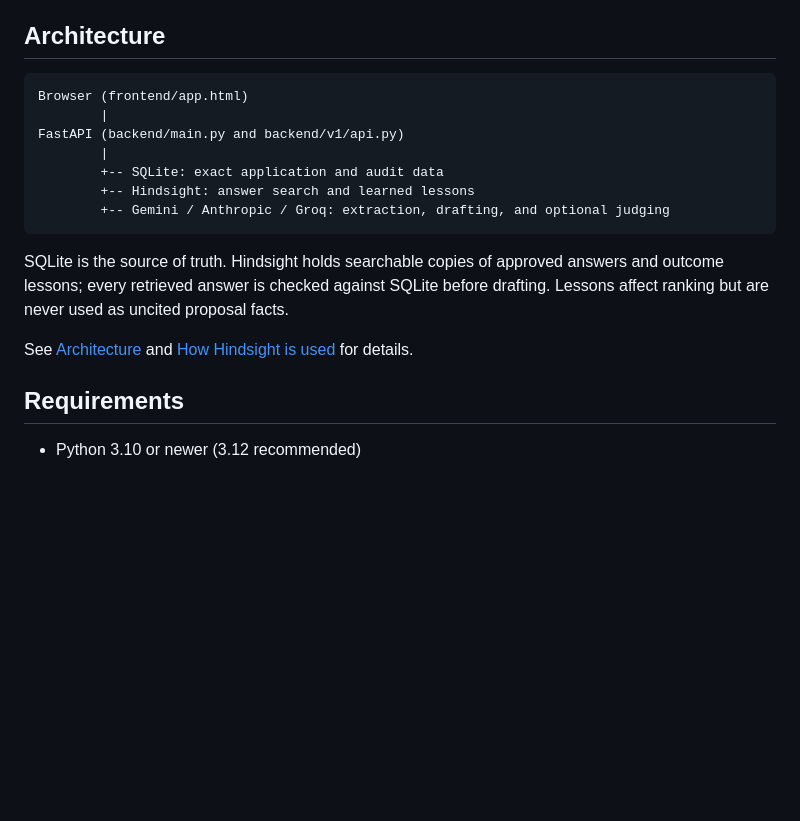
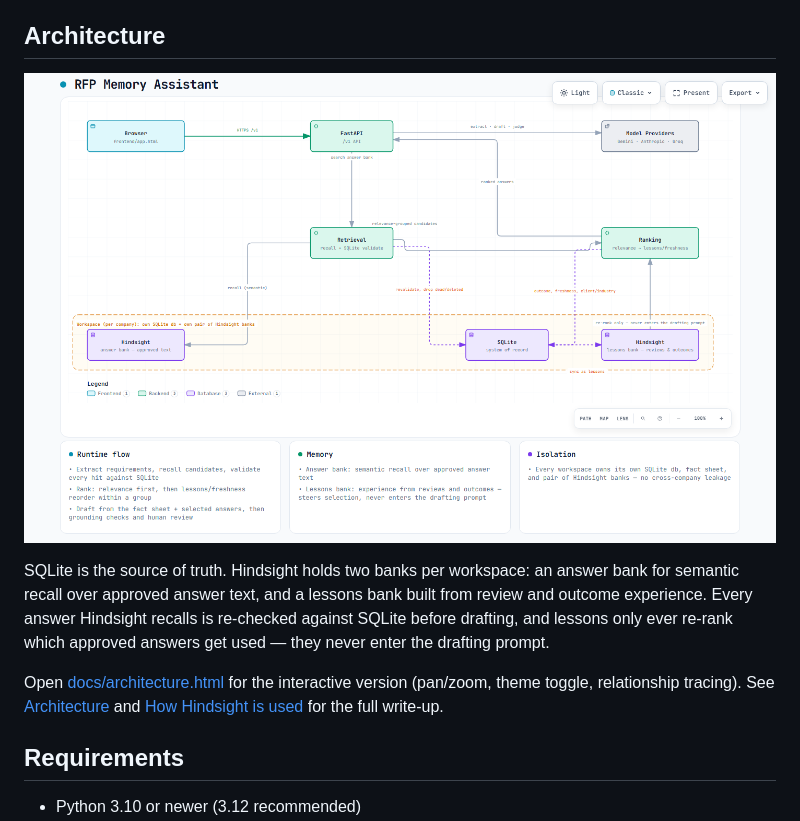
Before and after one commit to aryankorrai18/RFP_agent, a Markdown page: README.md, the part around the change. GitHub-like rendering; pictures changed too: docs/architecture.png (added); blank space fills up the shorter version.

Commit message:
Add an interactive architecture diagram and embed it in the README
Generated with archify: shows the request path, the two-bank Hindsight
memory split, SQLite revalidation, and the workspace isolation boundary.

Co-Authored-By: Claude Sonnet 5 <noreply@anthropic.com>

````diff
--- a/README.md
+++ b/README.md
@@ -15,19 +15,11 @@ RFP Memory Assistant turns buyer RFPs and questionnaires into grounded, reviewab
 
 ## Architecture
 
-```text
-Browser (frontend/app.html)
-        |
-FastAPI (backend/main.py and backend/v1/api.py)
-        |
-        +-- SQLite: exact application and audit data
-        +-- Hindsight: answer search and learned lessons
-        +-- Gemini / Anthropic / Groq: extraction, drafting, and optional judging
-```
+![Architecture diagram](docs/architecture.png)
 
-SQLite is the source of truth. Hindsight holds searchable copies of approved answers and outcome lessons; every retrieved answer is checked against SQLite before drafting. Lessons affect ranking but are never used as uncited proposal facts.
+SQLite is the source of truth. Hindsight holds two banks per workspace: an answer bank for semantic recall over approved answer text, and a lessons bank built from review and outcome experience. Every answer Hindsight recalls is re-checked against SQLite before drafting, and lessons only ever re-rank which approved answers get used — they never enter the drafting prompt.
 
-See [Architecture](docs/ARCHITECTURE.md) and [How Hindsight is used](docs/HOW_HINDSIGHT_IS_USED.md) for details.
+Open [docs/architecture.html](docs/architecture.html) for the interactive version (pan/zoom, theme toggle, relationship tracing). See [Architecture](docs/ARCHITECTURE.md) and [How Hindsight is used](docs/HOW_HINDSIGHT_IS_USED.md) for the full write-up.
 
 ## Requirements
 
````
Also changed, not shown: 2 other files.
